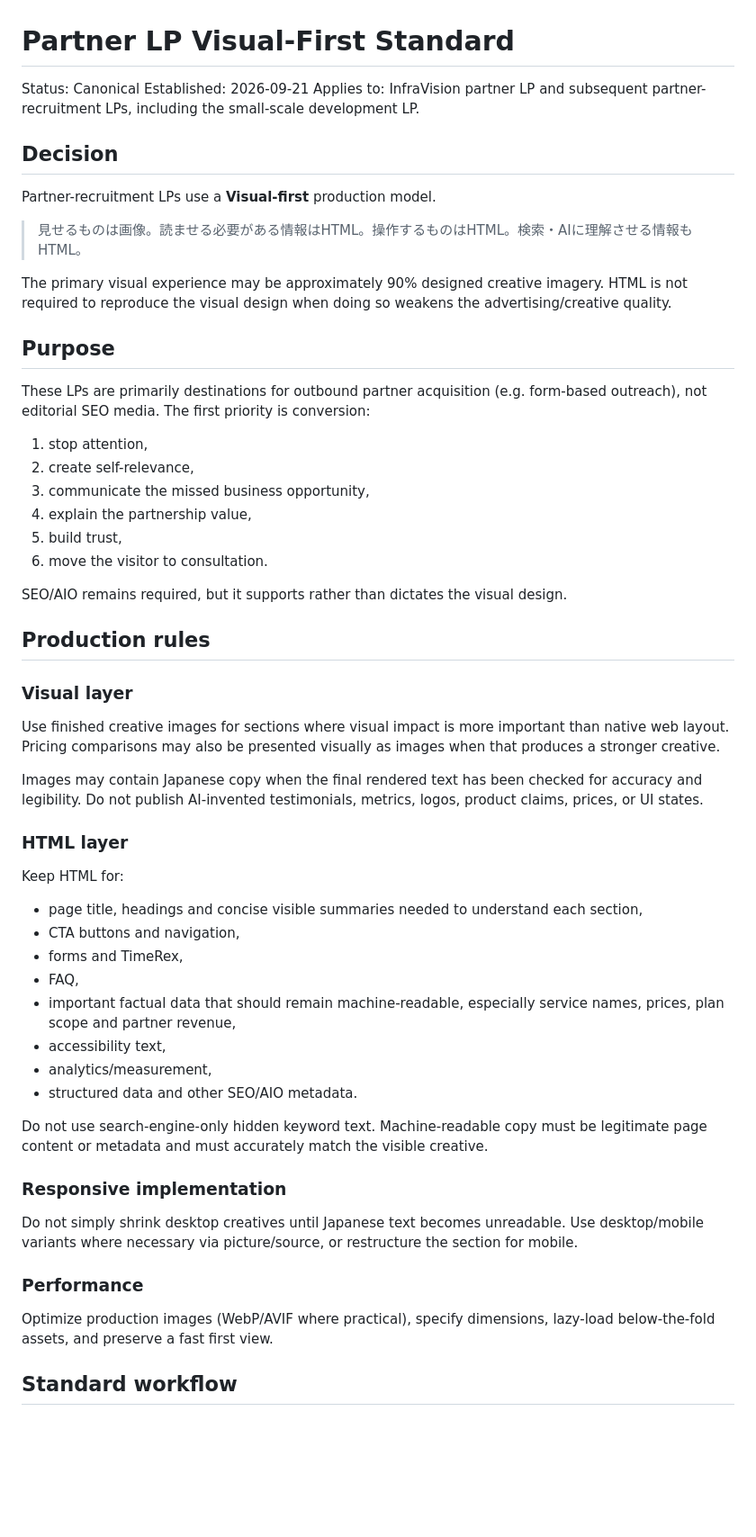
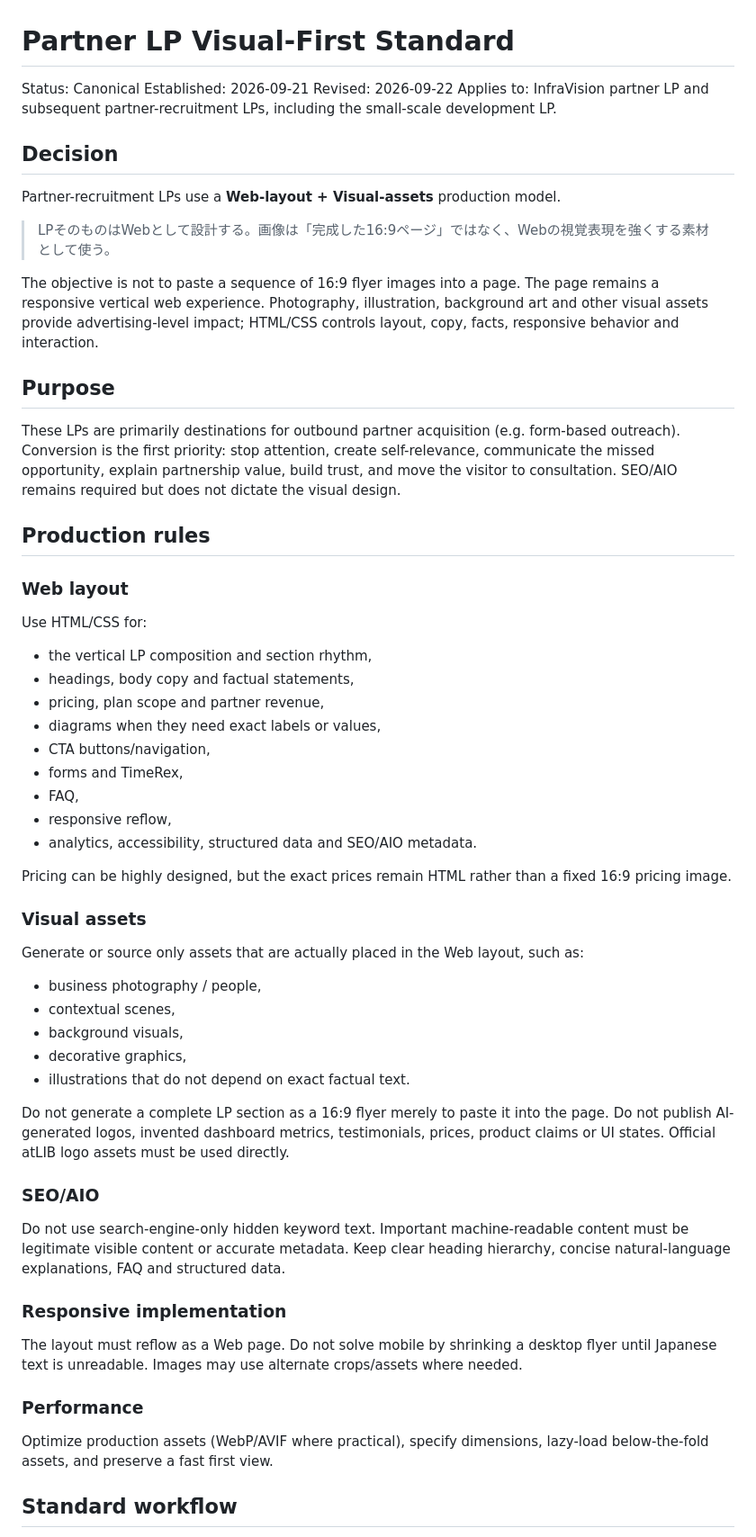
Before and after one commit to yoshihisahagisaka/atlib-corporate-site, a Markdown page: docs/partner-lp-visual-first-standard.md, the part around one of its changes. Shown at 90% size. Drawn GitHub-style; blank space fills up the shorter version.

Commit message:
docs: clarify web-layout visual asset LP standard

```diff
--- a/docs/partner-lp-visual-first-standard.md
+++ b/docs/partner-lp-visual-first-standard.md
@@ -2,53 +2,55 @@
 
 Status: Canonical
 Established: 2026-09-21
+Revised: 2026-09-22
 Applies to: InfraVision partner LP and subsequent partner-recruitment LPs, including the small-scale development LP.
 
 ## Decision
 
-Partner-recruitment LPs use a **Visual-first** production model.
+Partner-recruitment LPs use a **Web-layout + Visual-assets** production model.
 
-> 見せるものは画像。読ませる必要がある情報はHTML。操作するものはHTML。検索・AIに理解させる情報もHTML。
+> LPそのものはWebとして設計する。画像は「完成した16:9ページ」ではなく、Webの視覚表現を強くする素材として使う。
 
-The primary visual experience may be approximately 90% designed creative imagery. HTML is not required to reproduce the visual design when doing so weakens the advertising/creative quality.
+The objective is not to paste a sequence of 16:9 flyer images into a page. The page remains a responsive vertical web experience. Photography, illustration, background art and other visual assets provide advertising-level impact; HTML/CSS controls layout, copy, facts, responsive behavior and interaction.
 
 ## Purpose
 
-These LPs are primarily destinations for outbound partner acquisition (e.g. form-based outreach), not editorial SEO media. The first priority is conversion:
-1. stop attention,
-2. create self-relevance,
-3. communicate the missed business opportunity,
-4. explain the partnership value,
-5. build trust,
-6. move the visitor to consultation.
-
-SEO/AIO remains required, but it supports rather than dictates the visual design.
+These LPs are primarily destinations for outbound partner acquisition (e.g. form-based outreach). Conversion is the first priority: stop attention, create self-relevance, communicate the missed opportunity, explain partnership value, build trust, and move the visitor to consultation. SEO/AIO remains required but does not dictate the visual design.
 
 ## Production rules
 
-### Visual layer
-Use finished creative images for sections where visual impact is more important than native web layout. Pricing comparisons may also be presented visually as images when that produces a stronger creative.
-
-Images may contain Japanese copy when the final rendered text has been checked for accuracy and legibility. Do not publish AI-invented testimonials, metrics, logos, product claims, prices, or UI states.
-
-### HTML layer
-Keep HTML for:
-- page title, headings and concise visible summaries needed to understand each section,
-- CTA buttons and navigation,
+### Web layout
+Use HTML/CSS for:
+- the vertical LP composition and section rhythm,
+- headings, body copy and factual statements,
+- pricing, plan scope and partner revenue,
+- diagrams when they need exact labels or values,
+- CTA buttons/navigation,
 - forms and TimeRex,
 - FAQ,
-- important factual data that should remain machine-readable, especially service names, prices, plan scope and partner revenue,
-- accessibility text,
-- analytics/measurement,
-- structured data and other SEO/AIO metadata.
+- responsive reflow,
+- analytics, accessibility, structured data and SEO/AIO metadata.
 
-Do not use search-engine-only hidden keyword text. Machine-readable copy must be legitimate page content or metadata and must accurately match the visible creative.
+Pricing can be highly designed, but the exact prices remain HTML rather than a fixed 16:9 pricing image.
+
+### Visual assets
+Generate or source only assets that are actually placed in the Web layout, such as:
+- business photography / people,
+- contextual scenes,
+- background visuals,
+- decorative graphics,
+- illustrations that do not depend on exact factual text.
+
+Do not generate a complete LP section as a 16:9 flyer merely to paste it into the page. Do not publish AI-generated logos, invented dashboard metrics, testimonials, prices, product claims or UI states. Official atLIB logo assets must be used directly.
+
+### SEO/AIO
+Do not use search-engine-only hidden keyword text. Important machine-readable content must be legitimate visible content or accurate metadata. Keep clear heading hierarchy, concise natural-language explanations, FAQ and structured data.
 
 ### Responsive implementation
-Do not simply shrink desktop creatives until Japanese text becomes unreadable. Use desktop/mobile variants where necessary via picture/source, or restructure the section for mobile.
+The layout must reflow as a Web page. Do not solve mobile by shrinking a desktop flyer until Japanese text is unreadable. Images may use alternate crops/assets where needed.
 
 ### Performance
-Optimize production images (WebP/AVIF where practical), specify dimensions, lazy-load below-the-fold assets, and preserve a fast first view.
+Optimize production assets (WebP/AVIF where practical), specify dimensions, lazy-load below-the-fold assets, and preserve a fast first view.
 
 ## Standard workflow
 
```
Also changed, not shown: other parts of docs/partner-lp-visual-first-standard.md (+16 -31 lines).
